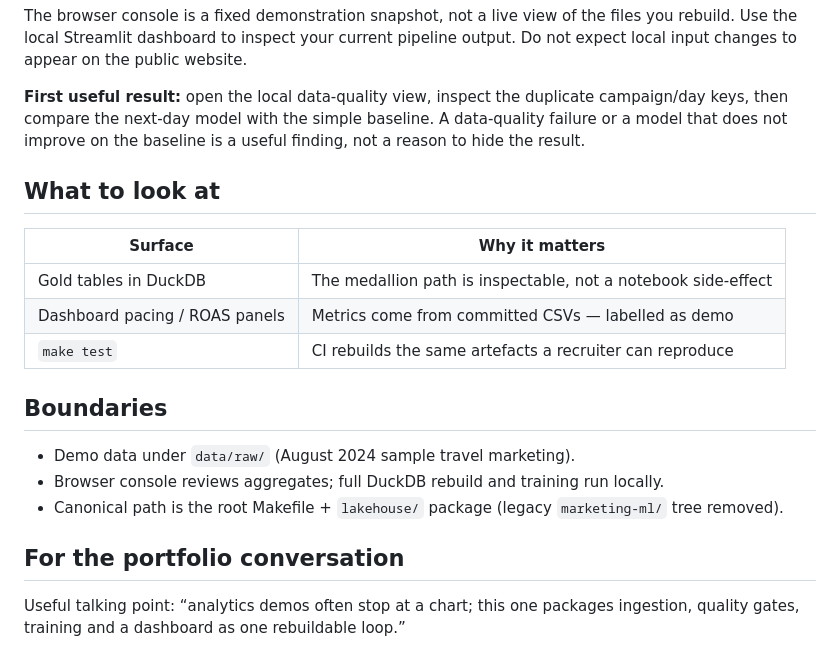
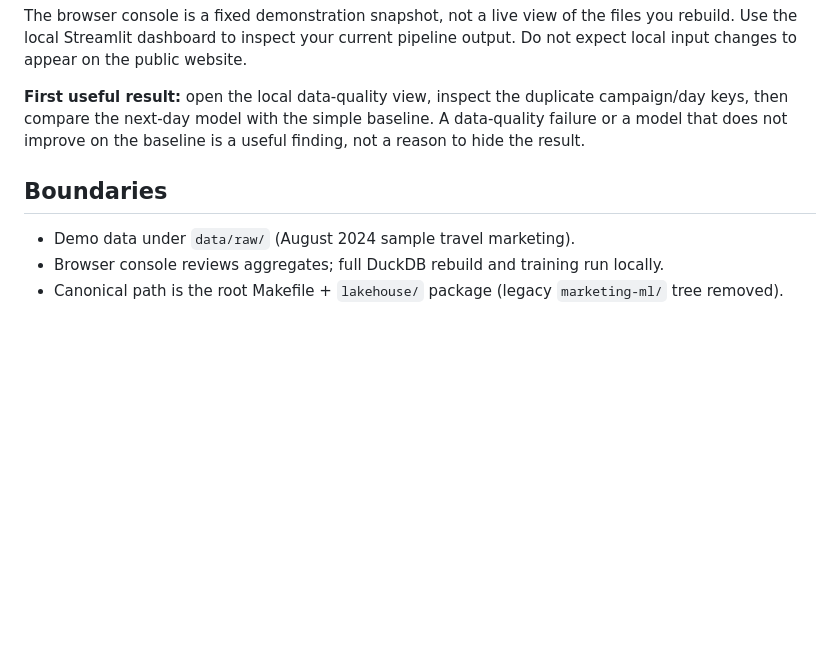
Before and after one commit to MatthewPaver/marketing-ml-lakehouse, a Markdown page: DEMO.md, the part around the change. GitHub-like rendering; blank space fills up the shorter version.

```diff
--- a/DEMO.md
+++ b/DEMO.md
@@ -61,20 +61,8 @@ The browser console is a fixed demonstration snapshot, not a live view of the fi
 
 **First useful result:** open the local data-quality view, inspect the duplicate campaign/day keys, then compare the next-day model with the simple baseline. A data-quality failure or a model that does not improve on the baseline is a useful finding, not a reason to hide the result.
 
-## What to look at
-
-| Surface | Why it matters |
-| --- | --- |
-| Gold tables in DuckDB | The medallion path is inspectable, not a notebook side-effect |
-| Dashboard pacing / ROAS panels | Metrics come from committed CSVs — labelled as demo |
-| `make test` | CI rebuilds the same artefacts a recruiter can reproduce |
-
 ## Boundaries
 
 - Demo data under `data/raw/` (August 2024 sample travel marketing).
 - Browser console reviews aggregates; full DuckDB rebuild and training run locally.
 - Canonical path is the root Makefile + `lakehouse/` package (legacy `marketing-ml/` tree removed).
-
-## For the portfolio conversation
-
-Useful talking point: “analytics demos often stop at a chart; this one packages ingestion, quality gates, training and a dashboard as one rebuildable loop.”
```
Also changed, not shown: README.md (+1 -1 lines), docs/AUDIT_FIXES_2026-09-05.md (deleted, +0 -28 lines), lakehouse/README.md (deleted, +0 -168 lines), lakehouse/docs/PRESENTATION.md (deleted, +0 -27 lines), docs/assets/console.png (added), docs/assets/dashboard.png (deleted), docs/showcase.png (deleted), 1 other file.
